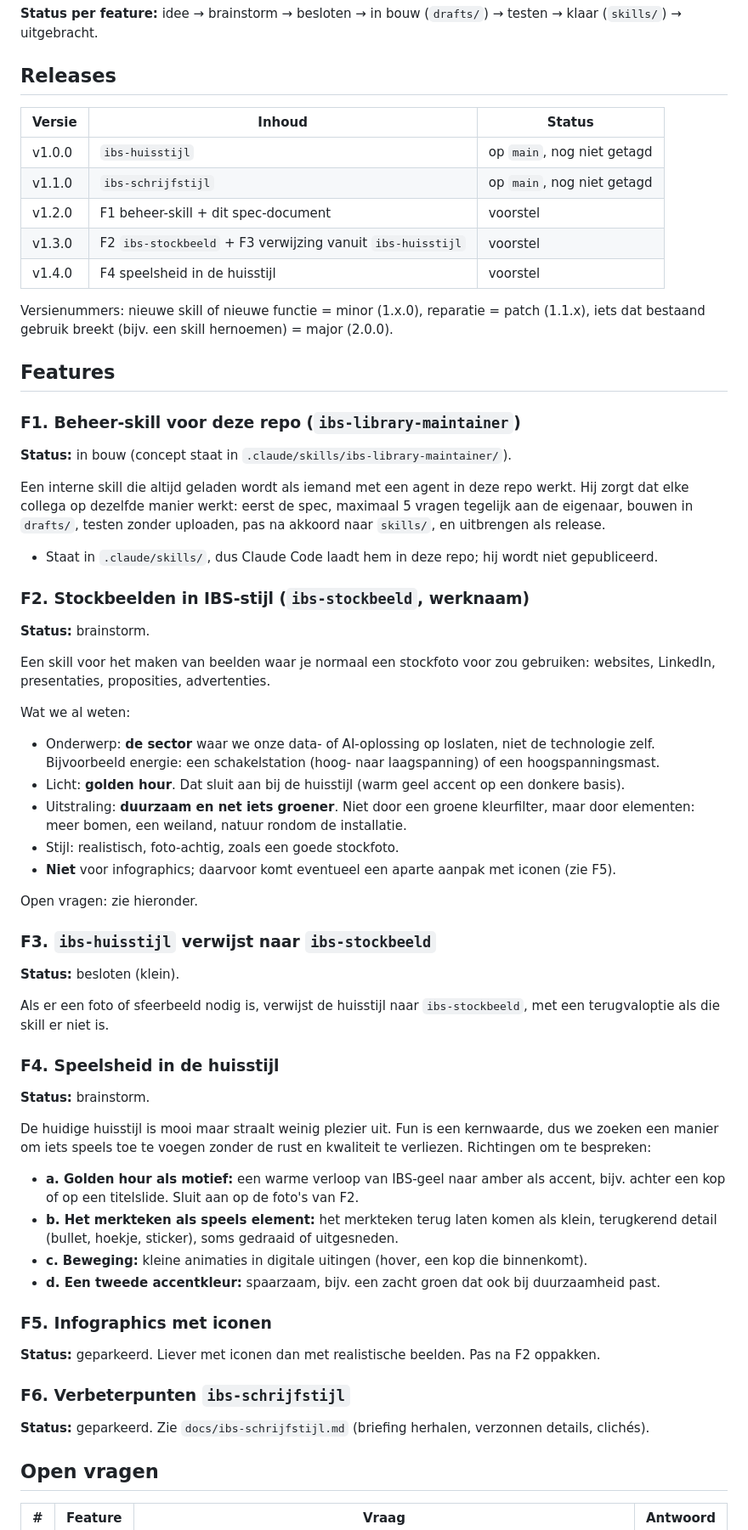
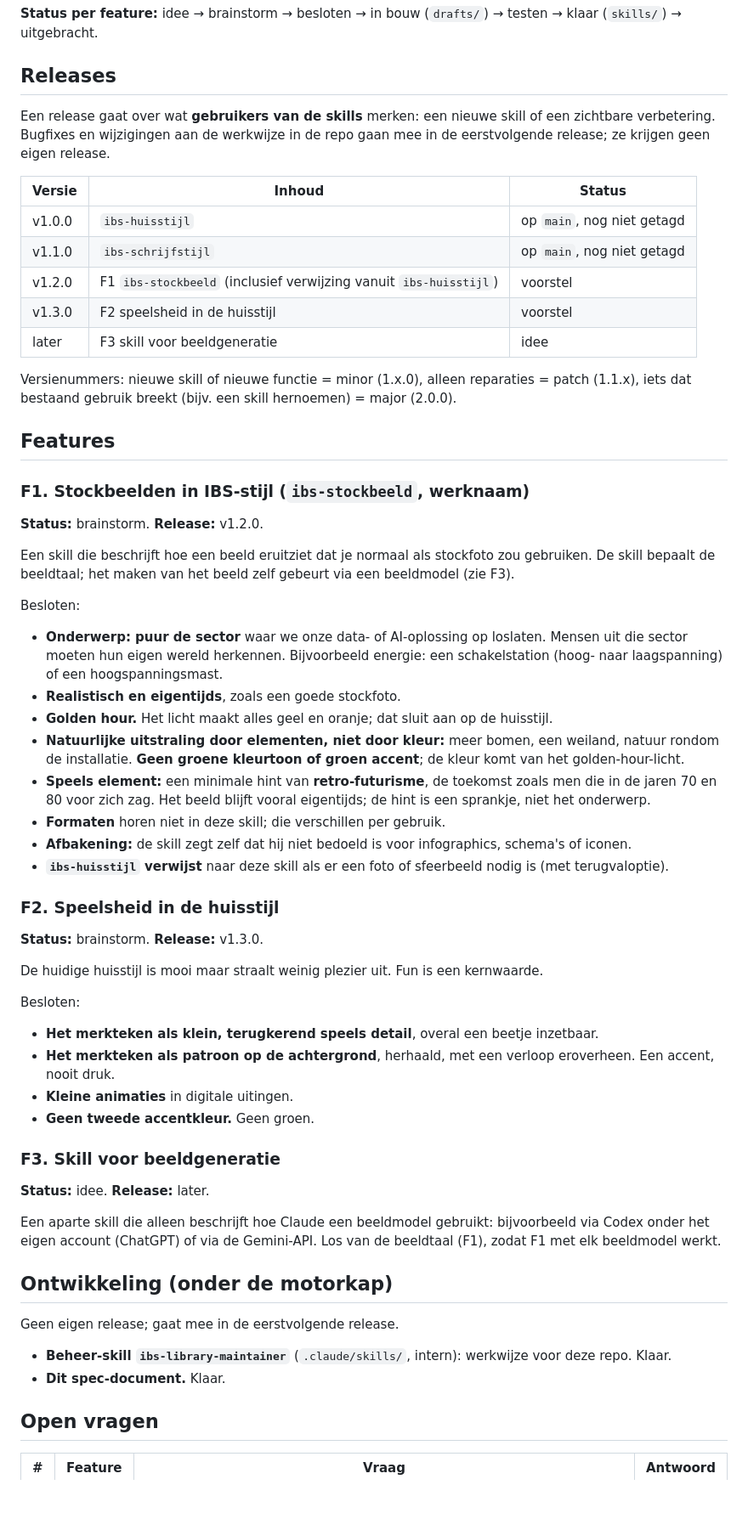
Before and after one commit to Isatis-Business-Solutions/IBS-skill-lib, a Markdown page: SPEC.md, the part around one of its changes. Shown at 85% size. GitHub-like rendering; blank space fills up the shorter version.

Commit message:
SPEC: process owner feedback on stock images, playfulness and releases
Co-Authored-By: Claude Opus 5.5 <noreply@anthropic.com>
Claude-Session: https://claude.ai/code/session_0192VTdrmcsRTijdjocGZm2m

```diff
--- a/SPEC.md
+++ b/SPEC.md
@@ -8,75 +8,70 @@ Elke nieuwe skill of grote wijziging begint hier. Wie (of welke AI) in deze repo
 
 ## Releases
 
+Een release gaat over wat **gebruikers van de skills** merken: een nieuwe skill of een zichtbare verbetering.
+Bugfixes en wijzigingen aan de werkwijze in de repo gaan mee in de eerstvolgende release; ze krijgen geen eigen
+release.
+
 | Versie | Inhoud | Status |
 |---|---|---|
 | v1.0.0 | `ibs-huisstijl` | op `main`, nog niet getagd |
 | v1.1.0 | `ibs-schrijfstijl` | op `main`, nog niet getagd |
-| v1.2.0 | F1 beheer-skill + dit spec-document | voorstel |
-| v1.3.0 | F2 `ibs-stockbeeld` + F3 verwijzing vanuit `ibs-huisstijl` | voorstel |
-| v1.4.0 | F4 speelsheid in de huisstijl | voorstel |
+| v1.2.0 | F1 `ibs-stockbeeld` (inclusief verwijzing vanuit `ibs-huisstijl`) | voorstel |
+| v1.3.0 | F2 speelsheid in de huisstijl | voorstel |
+| later | F3 skill voor beeldgeneratie | idee |
 
-Versienummers: nieuwe skill of nieuwe functie = minor (1.x.0), reparatie = patch (1.1.x), iets dat bestaand
-gebruik breekt (bijv. een skill hernoemen) = major (2.0.0).
+Versienummers: nieuwe skill of nieuwe functie = minor (1.x.0), alleen reparaties = patch (1.1.x), iets dat
+bestaand gebruik breekt (bijv. een skill hernoemen) = major (2.0.0).
 
 ## Features
 
-### F1. Beheer-skill voor deze repo (`ibs-library-maintainer`)
+### F1. Stockbeelden in IBS-stijl (`ibs-stockbeeld`, werknaam)
 
-**Status:** in bouw (concept staat in `.claude/skills/ibs-library-maintainer/`).
+**Status:** brainstorm. **Release:** v1.2.0.
 
-Een interne skill die altijd geladen wordt als iemand met een agent in deze repo werkt. Hij zorgt dat elke
-collega op dezelfde manier werkt: eerst de spec, maximaal 5 vragen tegelijk aan de eigenaar, bouwen in
-`drafts/`, testen zonder uploaden, pas na akkoord naar `skills/`, en uitbrengen als release.
+Een skill die beschrijft hoe een beeld eruitziet dat je normaal als stockfoto zou gebruiken. De skill bepaalt
+de beeldtaal; het maken van het beeld zelf gebeurt via een beeldmodel (zie F3).
 
-- Staat in `.claude/skills/`, dus Claude Code laadt hem in deze repo; hij wordt niet gepubliceerd.
+Besloten:
+- **Onderwerp: puur de sector** waar we onze data- of AI-oplossing op loslaten. Mensen uit die sector moeten
+  hun eigen wereld herkennen. Bijvoorbeeld energie: een schakelstation (hoog- naar laagspanning) of een
+  hoogspanningsmast.
+- **Realistisch en eigentijds**, zoals een goede stockfoto.
+- **Golden hour.** Het licht maakt alles geel en oranje; dat sluit aan op de huisstijl.
+- **Natuurlijke uitstraling door elementen, niet door kleur:** meer bomen, een weiland, natuur rondom de
+  installatie. **Geen groene kleurtoon of groen accent**; de kleur komt van het golden-hour-licht.
+- **Speels element:** een minimale hint van **retro-futurisme**, de toekomst zoals men die in de jaren 70 en
+  80 voor zich zag. Het beeld blijft vooral eigentijds; de hint is een sprankje, niet het onderwerp.
+- **Formaten** horen niet in deze skill; die verschillen per gebruik.
+- **Afbakening:** de skill zegt zelf dat hij niet bedoeld is voor infographics, schema's of iconen.
+- **`ibs-huisstijl` verwijst** naar deze skill als er een foto of sfeerbeeld nodig is (met terugvaloptie).
 
-### F2. Stockbeelden in IBS-stijl (`ibs-stockbeeld`, werknaam)
+### F2. Speelsheid in de huisstijl
 
-**Status:** brainstorm.
+**Status:** brainstorm. **Release:** v1.3.0.
 
-Een skill voor het maken van beelden waar je normaal een stockfoto voor zou gebruiken: websites, LinkedIn,
-presentaties, proposities, advertenties.
+De huidige huisstijl is mooi maar straalt weinig plezier uit. Fun is een kernwaarde.
 
-Wat we al weten:
-- Onderwerp: **de sector** waar we onze data- of AI-oplossing op loslaten, niet de technologie zelf.
-  Bijvoorbeeld energie: een schakelstation (hoog- naar laagspanning) of een hoogspanningsmast.
-- Licht: **golden hour**. Dat sluit aan bij de huisstijl (warm geel accent op een donkere basis).
-- Uitstraling: **duurzaam en net iets groener**. Niet door een groene kleurfilter, maar door elementen: meer
-  bomen, een weiland, natuur rondom de installatie.
-- Stijl: realistisch, foto-achtig, zoals een goede stockfoto.
-- **Niet** voor infographics; daarvoor komt eventueel een aparte aanpak met iconen (zie F5).
+Besloten:
+- **Het merkteken als klein, terugkerend speels detail**, overal een beetje inzetbaar.
+- **Het merkteken als patroon op de achtergrond**, herhaald, met een verloop eroverheen. Een accent, nooit
+  druk.
+- **Kleine animaties** in digitale uitingen.
+- **Geen tweede accentkleur.** Geen groen.
 
-Open vragen: zie hieronder.
+### F3. Skill voor beeldgeneratie
 
-### F3. `ibs-huisstijl` verwijst naar `ibs-stockbeeld`
+**Status:** idee. **Release:** later.
 
-**Status:** besloten (klein).
+Een aparte skill die alleen beschrijft hoe Claude een beeldmodel gebruikt: bijvoorbeeld via Codex onder het
+eigen account (ChatGPT) of via de Gemini-API. Los van de beeldtaal (F1), zodat F1 met elk beeldmodel werkt.
 
-Als er een foto of sfeerbeeld nodig is, verwijst de huisstijl naar `ibs-stockbeeld`, met een terugvaloptie als
-die skill er niet is.
+## Ontwikkeling (onder de motorkap)
 
-### F4. Speelsheid in de huisstijl
+Geen eigen release; gaat mee in de eerstvolgende release.
 
-**Status:** brainstorm.
-
-De huidige huisstijl is mooi maar straalt weinig plezier uit. Fun is een kernwaarde, dus we zoeken een manier
-om iets speels toe te voegen zonder de rust en kwaliteit te verliezen. Richtingen om te bespreken:
-
-- **a. Golden hour als motief:** een warme verloop van IBS-geel naar amber als accent, bijv. achter een kop
-  of op een titelslide. Sluit aan op de foto's van F2.
-- **b. Het merkteken als speels element:** het merkteken terug laten komen als klein, terugkerend detail
-  (bullet, hoekje, sticker), soms gedraaid of uitgesneden.
-- **c. Beweging:** kleine animaties in digitale uitingen (hover, een kop die binnenkomt).
-- **d. Een tweede accentkleur:** spaarzaam, bijv. een zacht groen dat ook bij duurzaamheid past.
-
-### F5. Infographics met iconen
-
-**Status:** geparkeerd. Liever met iconen dan met realistische beelden. Pas na F2 oppakken.
-
-### F6. Verbeterpunten `ibs-schrijfstijl`
-
-**Status:** geparkeerd. Zie `docs/ibs-schrijfstijl.md` (briefing herhalen, verzonnen details, clichés).
+- **Beheer-skill `ibs-library-maintainer`** (`.claude/skills/`, intern): werkwijze voor deze repo. Klaar.
+- **Dit spec-document.** Klaar.
 
 ## Open vragen
 
```
Also changed, not shown: other parts of SPEC.md (+9 -6 lines), 1 other file.
